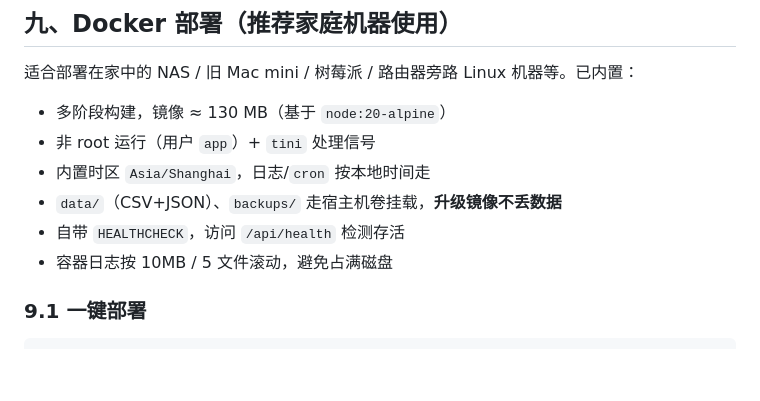
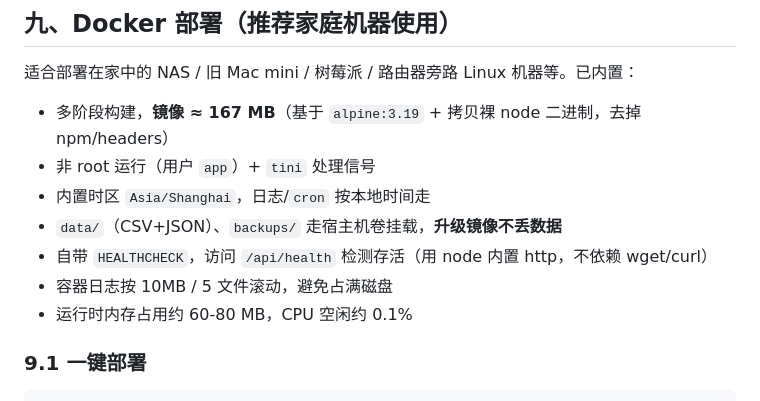
Before and after one commit to kloselove/family-assets, a Markdown page: README.md, the part around the change. Rendered like a GitHub page; blank space fills up the shorter version.

Commit message:
docs: 更新镜像大小为精简后的 167MB

```diff
--- a/README.md
+++ b/README.md
@@ -187,12 +187,13 @@ node scripts/init-user.js parent 654321 admin
 
 适合部署在家中的 NAS / 旧 Mac mini / 树莓派 / 路由器旁路 Linux 机器等。已内置：
 
-- 多阶段构建，镜像 ≈ 130 MB（基于 `node:20-alpine`）
+- 多阶段构建，**镜像 ≈ 167 MB**（基于 `alpine:3.19` + 拷贝裸 node 二进制，去掉 npm/headers）
 - 非 root 运行（用户 `app`）+ `tini` 处理信号
 - 内置时区 `Asia/Shanghai`，日志/`cron` 按本地时间走
 - `data/`（CSV+JSON）、`backups/` 走宿主机卷挂载，**升级镜像不丢数据**
-- 自带 `HEALTHCHECK`，访问 `/api/health` 检测存活
+- 自带 `HEALTHCHECK`，访问 `/api/health` 检测存活（用 node 内置 http，不依赖 wget/curl）
 - 容器日志按 10MB / 5 文件滚动，避免占满磁盘
+- 运行时内存占用约 60-80 MB，CPU 空闲约 0.1%
 
 ### 9.1 一键部署
 
```
